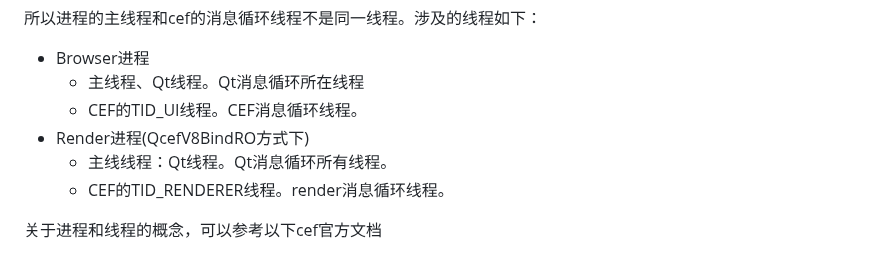
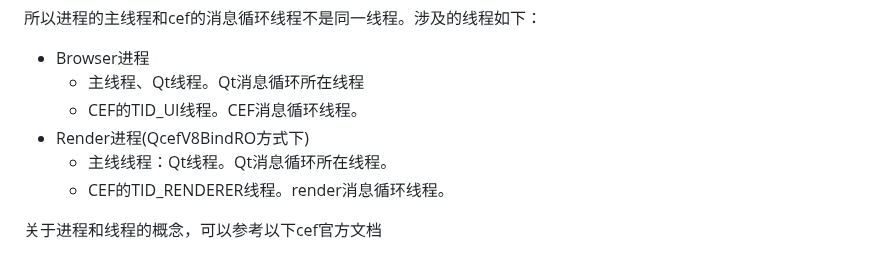
Before and after one commit to iherewaitfor/cefdemos, a Markdown page: CefQtJsApiDemo/README.md, the part around the change. Rendered like a GitHub page.

```diff
--- a/CefQtJsApiDemo/README.md
+++ b/CefQtJsApiDemo/README.md
@@ -272,7 +272,7 @@ void SimpleHandler::initWindow()
   - 主线程、Qt线程。Qt消息循环所在线程
   - CEF的TID_UI线程。CEF消息循环线程。
 - Render进程(QcefV8BindRO方式下)
-  - 主线线程：Qt线程。Qt消息循环所有线程。
+  - 主线线程：Qt线程。Qt消息循环所在线程。
   - CEF的TID_RENDERER线程。render消息循环线程。
 
 关于进程和线程的概念，可以参考以下cef官方文档
```
